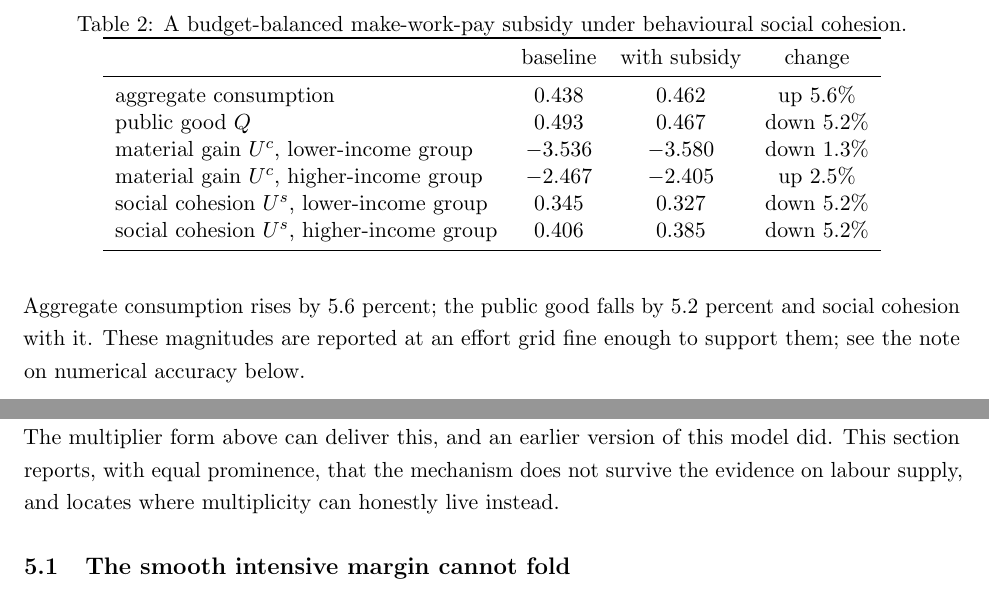
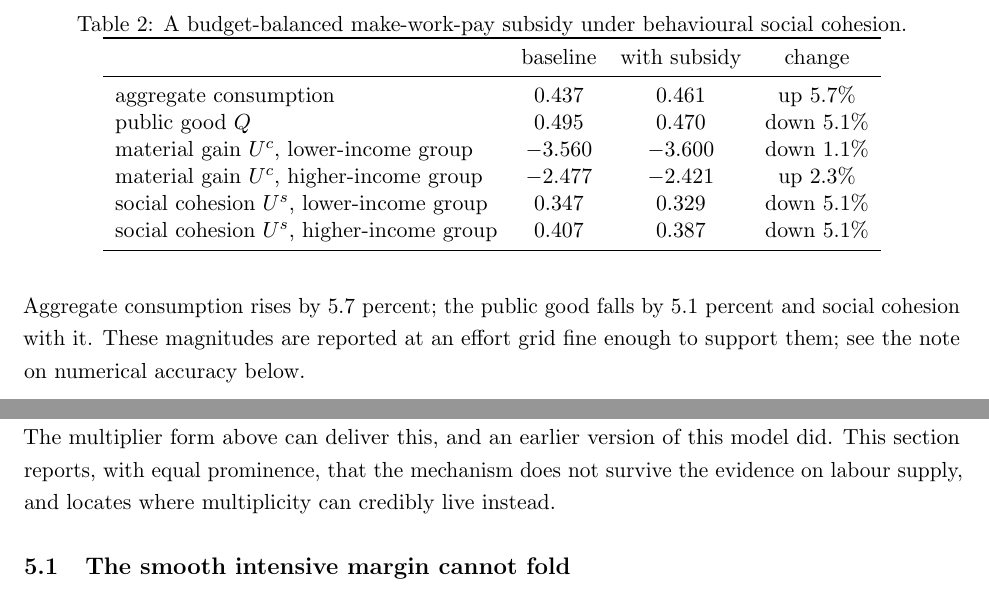
Before and after one commit to conway1521/sage_macro, a LaTeX paper (paper/sage_s.tex): two parts of pages 7 and 8 of 14, joined at a grey line, cut so that both start at the same text. Compiled offline with pdfLaTeX.

Commit message:
S paper: table on the rescaled grid and the calibrated phi (dQ -5.2 -> -5.1), and six words that should not have been there

```diff
--- a/paper/sage_s.tex
+++ b/paper/sage_s.tex
@@ -124,7 +124,7 @@ homophily & $h$ & swept & bonding-bridging weight \\
 
 \section{Policy-induced decoupling}
 
-I introduce a budget-balanced make-work-pay subsidy of 20 percent to labour income under behavioural social cohesion (warm-glow, $\kappa = 1$). Table \ref{tab:policy} reports aggregates and Figure \ref{fig:dec} the incidence. The subsidy raises the return to effort, so households work more and contribute less. Aggregate consumption rises by 5.6 percent; the public good falls by 5.2 percent and social cohesion with it. These magnitudes are reported at an effort grid fine enough to support them; see the note on numerical accuracy below.
+I introduce a budget-balanced make-work-pay subsidy of 20 percent to labour income under behavioural social cohesion (warm-glow, $\kappa = 1$). Table \ref{tab:policy} reports aggregates and Figure \ref{fig:dec} the incidence. The subsidy raises the return to effort, so households work more and contribute less. Aggregate consumption rises by 5.7 percent; the public good falls by 5.1 percent and social cohesion with it. These magnitudes are reported at an effort grid fine enough to support them; see the note on numerical accuracy below.
 
 \begin{table}[t]
 \centering
@@ -134,12 +134,12 @@ I introduce a budget-balanced make-work-pay subsidy of 20 percent to labour inco
 \toprule
  & baseline & with subsidy & change \\
 \midrule
-aggregate consumption & 0.438 & 0.462 & up 5.6\% \\
-public good $Q$ & 0.493 & 0.467 & down 5.2\% \\
-material gain $U^c$, lower-income group & $-3.536$ & $-3.580$ & down 1.3\% \\
-material gain $U^c$, higher-income group & $-2.467$ & $-2.405$ & up 2.5\% \\
-social cohesion $U^s$, lower-income group & 0.345 & 0.327 & down 5.2\% \\
-social cohesion $U^s$, higher-income group & 0.406 & 0.385 & down 5.2\% \\
+aggregate consumption & 0.437 & 0.461 & up 5.7\% \\
+public good $Q$ & 0.495 & 0.470 & down 5.1\% \\
+material gain $U^c$, lower-income group & $-3.560$ & $-3.600$ & down 1.1\% \\
+material gain $U^c$, higher-income group & $-2.477$ & $-2.421$ & up 2.3\% \\
+social cohesion $U^s$, lower-income group & 0.347 & 0.329 & down 5.1\% \\
+social cohesion $U^s$, higher-income group & 0.407 & 0.387 & down 5.1\% \\
 \bottomrule
 \end{tabular}
 \end{table}
@@ -160,7 +160,7 @@ The contribution is the contrast between two planners ranking the same policy. A
 \section{Where multiple equilibria can and cannot live}
 \label{sec:multiplicity}
 
-A central promise of embedding social complementarities in macro models is multiplicity: a low-cohesion and a high-cohesion society at the same fundamentals, with history or expectations selecting. The multiplier form above can deliver this, and an earlier version of this model did. This section reports, with equal prominence, that the mechanism does not survive the evidence on labour supply, and locates where multiplicity can honestly live instead.
+A central promise of embedding social complementarities in macro models is multiplicity: a low-cohesion and a high-cohesion society at the same fundamentals, with history or expectations selecting. The multiplier form above can deliver this, and an earlier version of this model did. This section reports, with equal prominence, that the mechanism does not survive the evidence on labour supply, and locates where multiplicity can credibly live instead.
 
 \subsection{The smooth intensive margin cannot fold}
 
```
Also changed, not shown: paper/sage_s.pdf, paper/sage_s.tex (6 more changed lines).
